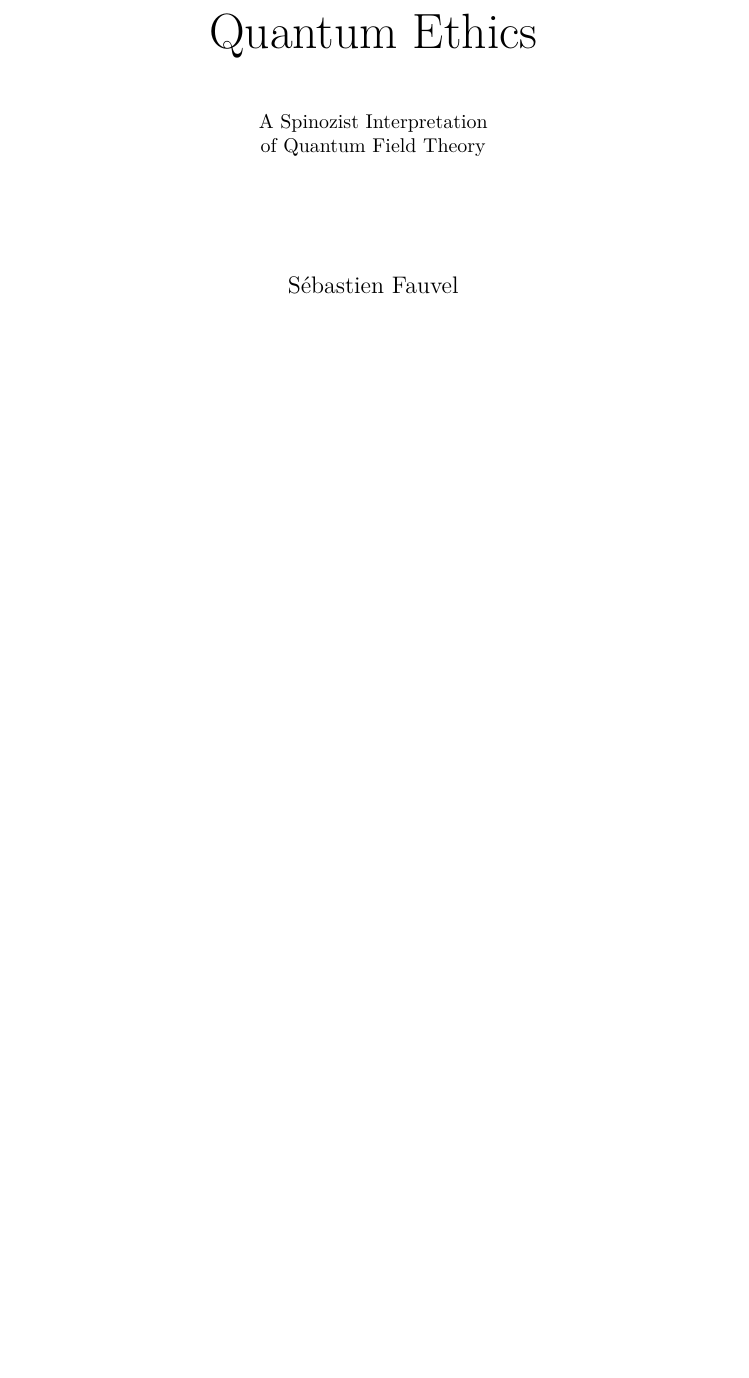
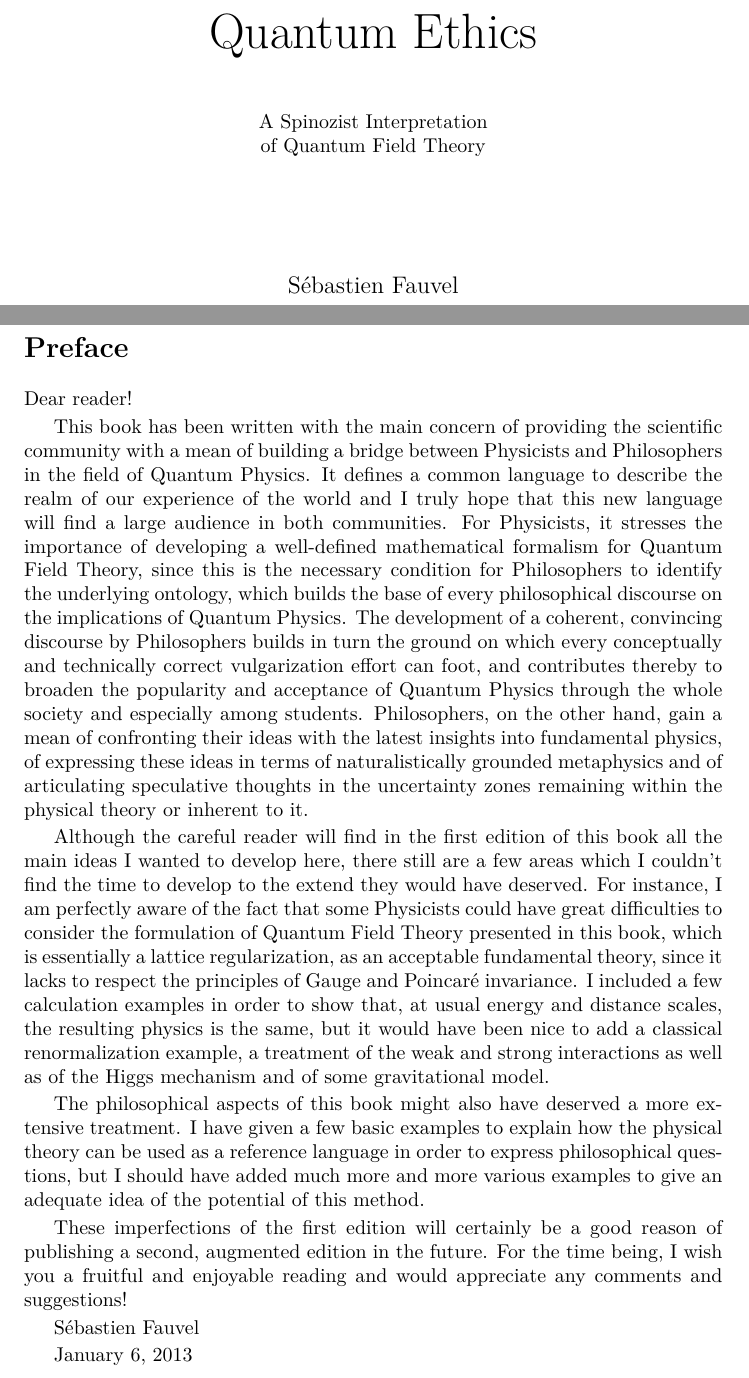
Before and after one commit to quantum-ethics/quantum-ethics, a LaTeX thesis (Quantum Field Theory.tex): part of page 1 of 74 before the commit and two parts of pages 1 and 3 of 76 after it, the two joined at a grey line, cut so that both start at the same text, the shorter picture padded with empty space. Compiled offline with pdfLaTeX.

Commit message:
Added a preface
Change-Id: Icf4180904327778e2c6d896e79cf18f17f0f4610

```diff
--- a/Quantum Field Theory.tex
+++ b/Quantum Field Theory.tex
@@ -291,8 +291,22 @@ To view a copy of this license, visit \\
 Document available online at \htmladdnormallink{quantum-ethics.org}{http://quantum-ethics.org}.
 }
 
-%TODO Preface
-%\chapter{Preface}
+\cleardoublepage
+\section*{Preface}
+
+Dear reader!
+
+This book has been written with the main concern of providing the scientific community with a mean of building a bridge between Physicists and Philosophers in the field of Quantum Physics. It defines a common language to describe the realm of our experience of the world and I truly hope that this new language will find a large audience in both communities. For Physicists, it stresses the importance of developing a well-defined mathematical formalism for Quantum Field Theory, since this is the necessary condition for Philosophers to identify the underlying ontology, which builds the base of every philosophical discourse on the implications of Quantum Physics. The development of a coherent, convincing discourse by Philosophers builds in turn the ground on which every conceptually and technically correct vulgarization effort can foot, and contributes thereby to broaden the popularity and acceptance of Quantum Physics through the whole society and especially among students. Philosophers, on the other hand, gain a mean of confronting their ideas with the latest insights into fundamental physics, of expressing these ideas in terms of naturalistically grounded metaphysics and of articulating speculative thoughts in the uncertainty zones remaining within the physical theory or inherent to it.
+
+Although the careful reader will find in the first edition of this book all the main ideas I wanted to develop here, there still are a few areas which I couldn't find the time to develop to the extend they would have deserved. For instance, I am perfectly aware of the fact that some Physicists could have great difficulties to consider the formulation of Quantum Field Theory presented in this book, which is essentially a lattice regularization, as an acceptable fundamental theory, since it lacks to respect the principles of Gauge and Poincaré invariance. I included a few calculation examples in order to show that, at usual energy and distance scales, the resulting physics is the same, but it would have been nice to add a classical renormalization example, a treatment of the weak and strong interactions as well as of the Higgs mechanism and of some gravitational model.
+
+The philosophical aspects of this book might also have deserved a more extensive treatment. I have given a few basic examples to explain how the physical theory can be used as a reference language in order to express philosophical questions, but I should have added much more and more various examples to give an adequate idea of the potential of this method.
+
+These imperfections of the first edition will certainly be a good reason of publishing a second, augmented edition in the future. For the time being, I wish you a fruitful and enjoyable reading and would appreciate any comments and suggestions!
+
+Sébastien Fauvel
+
+January 6, 2013
 
 \cleardoublepage
 \tableofcontents
```
